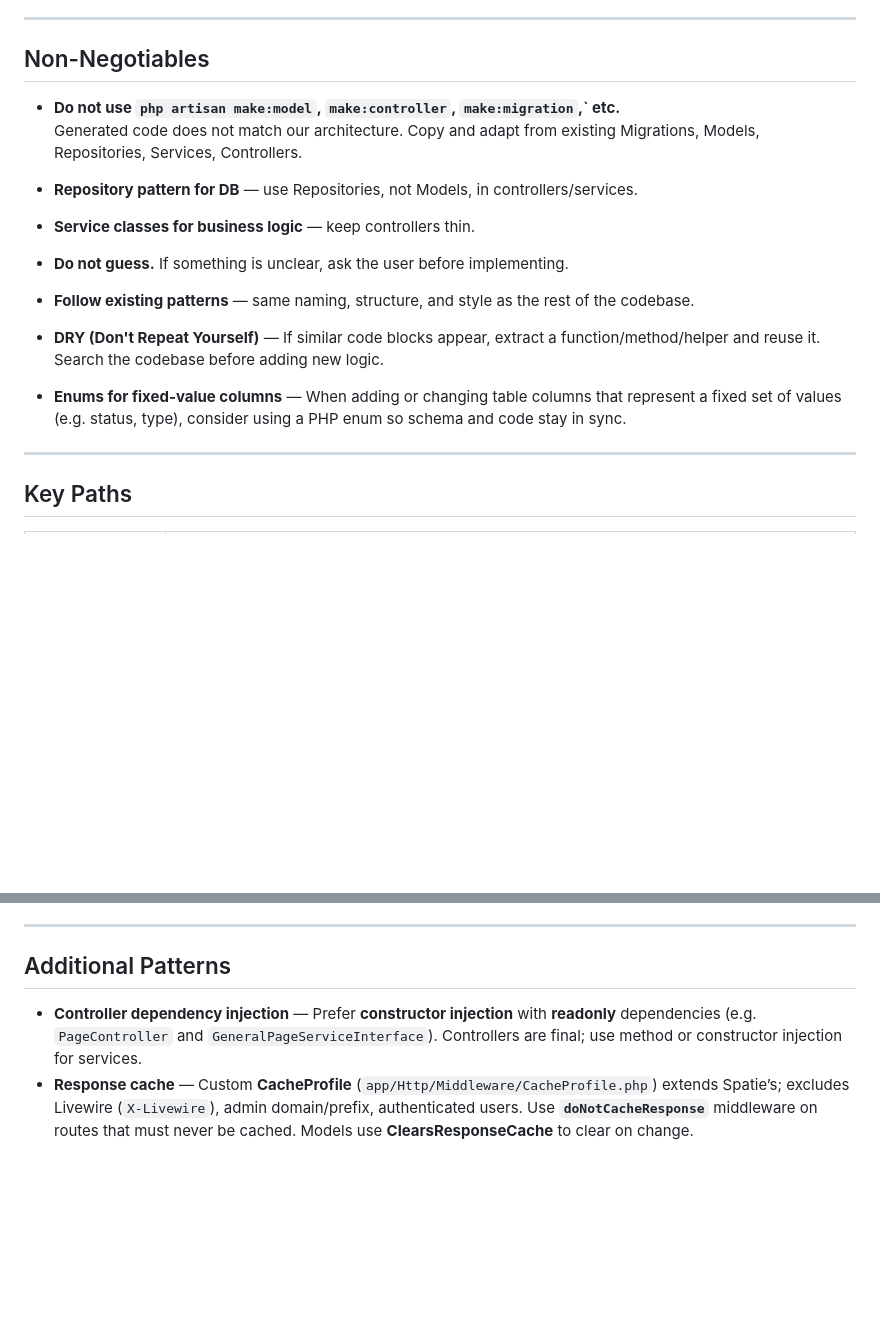
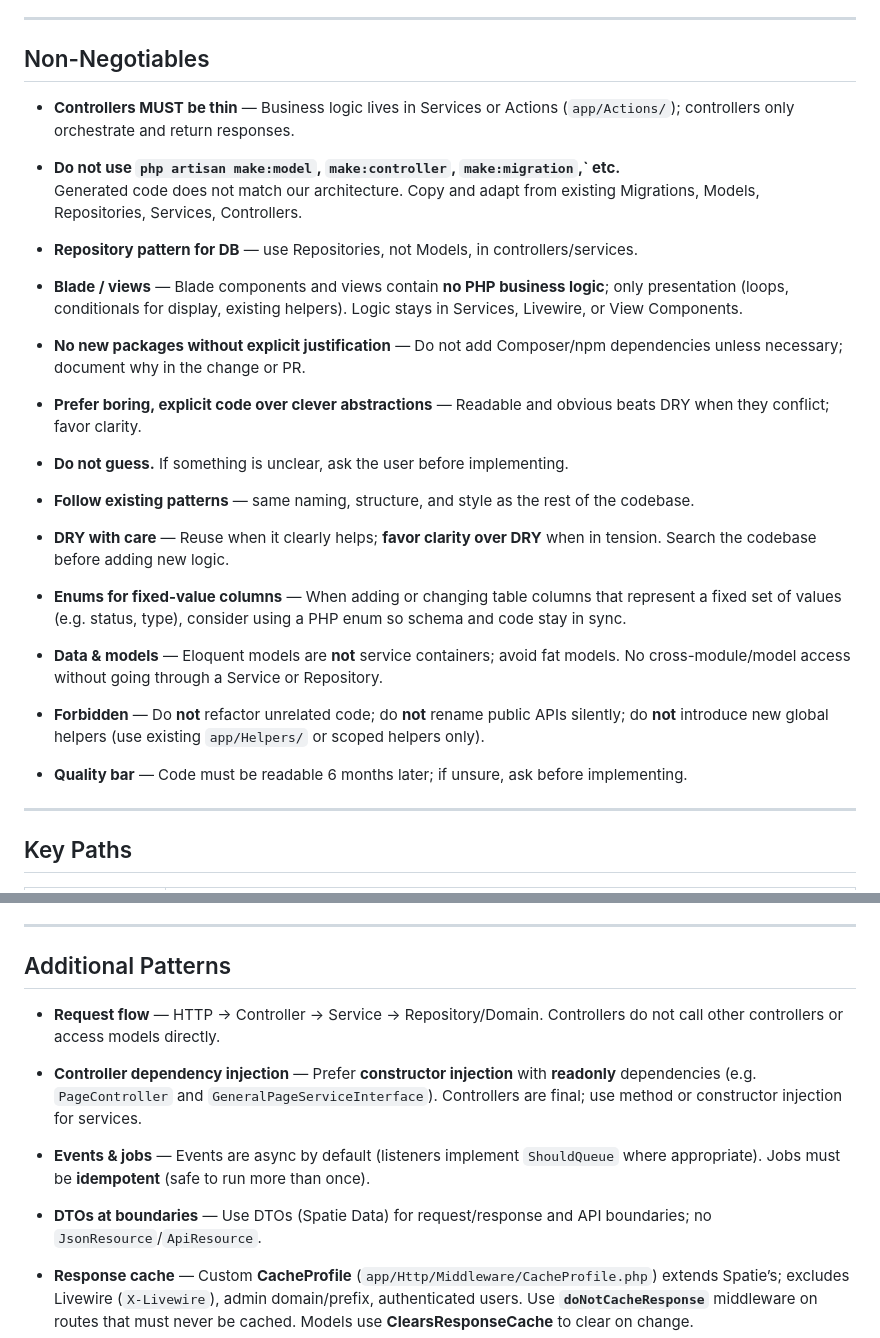
Before and after one commit to getAppsolutely/appsolutely, a Markdown page: AGENTS.md, 2 parts joined by grey strips. Drawn GitHub-style; blank space fills up the shorter version.

Commit message:
docs(agents): expand non-negotiables and architecture patterns
- Add core principles: thin controllers, no Blade logic, no new packages without justification, prefer explicit code, clarity over DRY
- Add data/models rules, forbidden actions, and quality bar; add request flow, events/jobs idempotency, DTOs at boundaries

```diff
--- a/AGENTS.md
+++ b/AGENTS.md
@@ -74,20 +74,32 @@ This file is the **entry point for AI agents** (Cursor, Copilot, CLI tools, etc.
 
 ## Non-Negotiables
 
+- **Controllers MUST be thin** — Business logic lives in Services or Actions (`app/Actions/`); controllers only orchestrate and return responses.
+
 - **Do not use `php artisan make:model`, `make:controller`, `make:migration`,` etc.**
   Generated code does not match our architecture. Copy and adapt from existing Migrations, Models, Repositories, Services, Controllers.
 
 - **Repository pattern for DB** — use Repositories, not Models, in controllers/services.
 
-- **Service classes for business logic** — keep controllers thin.
+- **Blade / views** — Blade components and views contain **no PHP business logic**; only presentation (loops, conditionals for display, existing helpers). Logic stays in Services, Livewire, or View Components.
+
+- **No new packages without explicit justification** — Do not add Composer/npm dependencies unless necessary; document why in the change or PR.
+
+- **Prefer boring, explicit code over clever abstractions** — Readable and obvious beats DRY when they conflict; favor clarity.
 
 - **Do not guess.** If something is unclear, ask the user before implementing.
 
 - **Follow existing patterns** — same naming, structure, and style as the rest of the codebase.
 
-- **DRY (Don't Repeat Yourself)** — If similar code blocks appear, extract a function/method/helper and reuse it. Search the codebase before adding new logic.
+- **DRY with care** — Reuse when it clearly helps; **favor clarity over DRY** when in tension. Search the codebase before adding new logic.
 
 - **Enums for fixed-value columns** — When adding or changing table columns that represent a fixed set of values (e.g. status, type), consider using a PHP enum so schema and code stay in sync.
+
+- **Data & models** — Eloquent models are **not** service containers; avoid fat models. No cross-module/model access without going through a Service or Repository.
+
+- **Forbidden** — Do **not** refactor unrelated code; do **not** rename public APIs silently; do **not** introduce new global helpers (use existing `app/Helpers/` or scoped helpers only).
+
+- **Quality bar** — Code must be readable 6 months later; if unsure, ask before implementing.
 
 ---
 
@@ -139,7 +151,13 @@ This file is the **entry point for AI agents** (Cursor, Copilot, CLI tools, etc.
 
 ## Additional Patterns
 
+- **Request flow** — HTTP → Controller → Service → Repository/Domain. Controllers do not call other controllers or access models directly.
+
 - **Controller dependency injection** — Prefer **constructor injection** with **readonly** dependencies (e.g. `PageController` and `GeneralPageServiceInterface`). Controllers are final; use method or constructor injection for services.
+
+- **Events & jobs** — Events are async by default (listeners implement `ShouldQueue` where appropriate). Jobs must be **idempotent** (safe to run more than once).
+
+- **DTOs at boundaries** — Use DTOs (Spatie Data) for request/response and API boundaries; no `JsonResource`/`ApiResource`.
 - **Response cache** — Custom **CacheProfile** (`app/Http/Middleware/CacheProfile.php`) extends Spatie’s; excludes Livewire (`X-Livewire`), admin domain/prefix, authenticated users. Use **`doNotCacheResponse`** middleware on routes that must never be cached. Models use **ClearsResponseCache** to clear on change.
 - **Route restriction (feature toggles)** — **RestrictRoutePrefixes** middleware + **RouteRestrictionService**; `config('appsolutely.features.disabled')` (comma-separated) lists URL prefixes that return 404.
 - **404 handling** — In `bootstrap/app.php`: JSON requests get JSON 404; web requests use theme resolution and themed `errors.404` when available.
```
